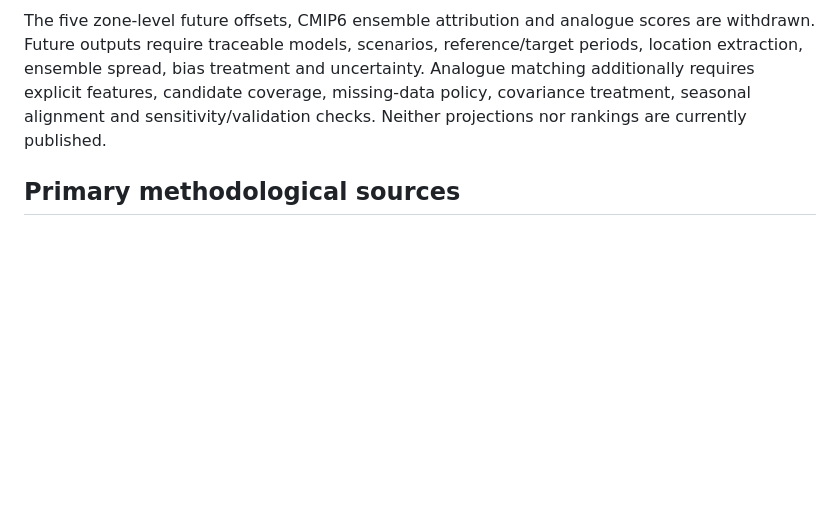
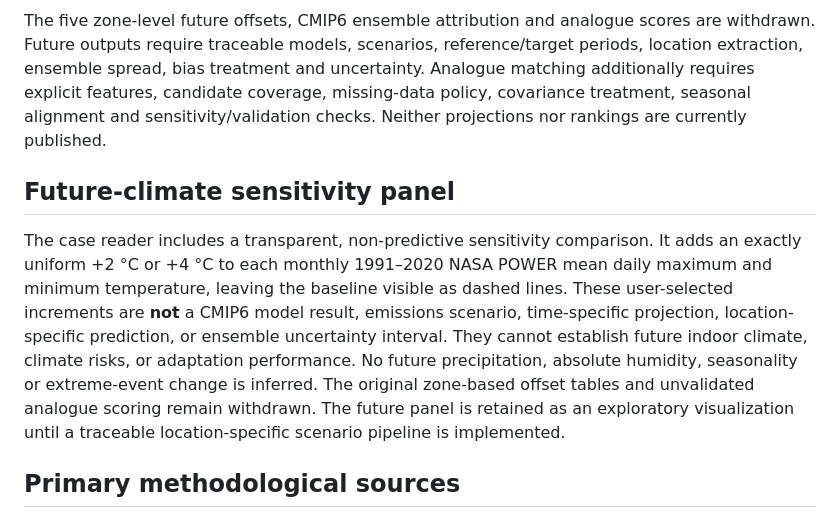
Before and after one commit to bilgekobas/shift-atlas, a Markdown page: docs/data-method.md, the part around the change. Rendered like a GitHub page; blank space fills up the shorter version.

Commit message:
Document limits of restored future climate sensitivity panel

```diff
--- a/docs/data-method.md
+++ b/docs/data-method.md
@@ -39,6 +39,10 @@ The outdoor comparison with an indoor adaptive-comfort band is removed. Monthly
 
 The five zone-level future offsets, CMIP6 ensemble attribution and analogue scores are withdrawn. Future outputs require traceable models, scenarios, reference/target periods, location extraction, ensemble spread, bias treatment and uncertainty. Analogue matching additionally requires explicit features, candidate coverage, missing-data policy, covariance treatment, seasonal alignment and sensitivity/validation checks. Neither projections nor rankings are currently published.
 
+## Future-climate sensitivity panel
+
+The case reader includes a transparent, non-predictive sensitivity comparison. It adds an exactly uniform +2 °C or +4 °C to each monthly 1991–2020 NASA POWER mean daily maximum and minimum temperature, leaving the baseline visible as dashed lines. These user-selected increments are **not** a CMIP6 model result, emissions scenario, time-specific projection, location-specific prediction, or ensemble uncertainty interval. They cannot establish future indoor climate, climate risks, or adaptation performance. No future precipitation, absolute humidity, seasonality or extreme-event change is inferred. The original zone-based offset tables and unvalidated analogue scoring remain withdrawn. The future panel is retained as an exploratory visualization until a traceable location-specific scenario pipeline is implemented.
+
 ## Primary methodological sources
 
 - NASA POWER meteorology: https://power.larc.nasa.gov/docs/methodology/meteorology/
```
